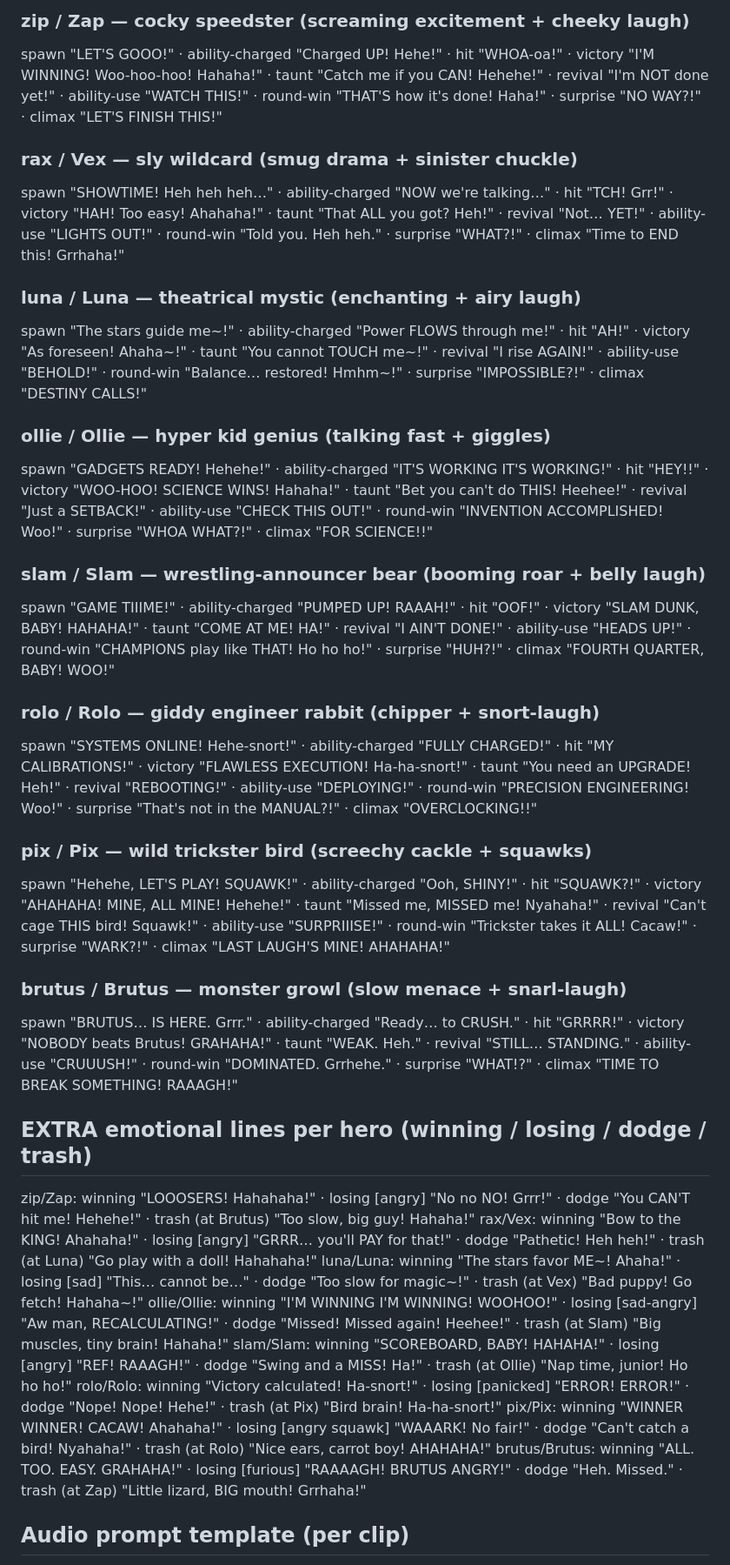
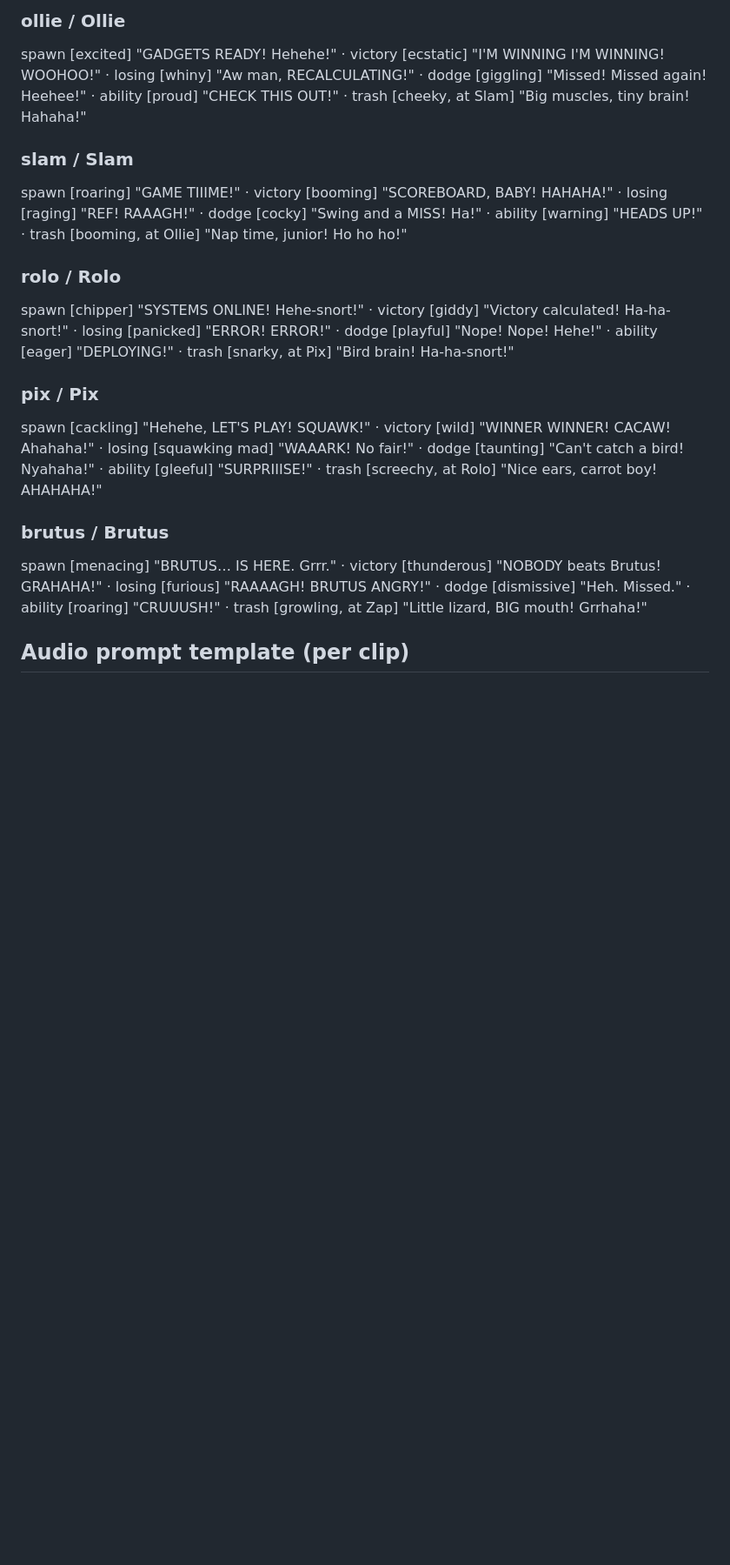
Before and after one commit to msalfahad/Game, a Markdown page: docs/VOICE-BATCH-RUNBOOK.md, the part around one of its changes. Shown at 87% size. Drawn GitHub-style; blank space fills up the shorter version.

```diff
--- a/docs/VOICE-BATCH-RUNBOOK.md
+++ b/docs/VOICE-BATCH-RUNBOOK.md
@@ -78,81 +50,33 @@ round-win, surprise, climax.
 
-### zip / Zap — cocky speedster (screaming excitement + cheeky laugh)
-spawn "LET'S GOOO!" · ability-charged "Charged UP! Hehe!" · hit "WHOA-oa!" ·
-victory "I'M WINNING! Woo-hoo-hoo! Hahaha!" · taunt "Catch me if you CAN!
-Hehehe!" · revival "I'm NOT done yet!" · ability-use "WATCH THIS!" ·
-round-win "THAT'S how it's done! Haha!" · surprise "NO WAY?!" · climax
-"LET'S FINISH THIS!"
+### ollie / Ollie
+spawn [excited] "GADGETS READY! Hehehe!" · victory [ecstatic] "I'M WINNING
+I'M WINNING! WOOHOO!" · losing [whiny] "Aw man, RECALCULATING!" · dodge
+[giggling] "Missed! Missed again! Heehee!" · ability [proud] "CHECK THIS
+OUT!" · trash [cheeky, at Slam] "Big muscles, tiny brain! Hahaha!"
 
-### rax / Vex — sly wildcard (smug drama + sinister chuckle)
-spawn "SHOWTIME! Heh heh heh…" · ability-charged "NOW we're talking…" · hit
-"TCH! Grr!" · victory "HAH! Too easy! Ahahaha!" · taunt "That ALL you got?
-Heh!" · revival "Not… YET!" · ability-use "LIGHTS OUT!" · round-win "Told
-you. Heh heh." · surprise "WHAT?!" · climax "Time to END this! Grrhaha!"
+### slam / Slam
+spawn [roaring] "GAME TIIIME!" · victory [booming] "SCOREBOARD, BABY!
+HAHAHA!" · losing [raging] "REF! RAAAGH!" · dodge [cocky] "Swing and a
+MISS! Ha!" · ability [warning] "HEADS UP!" · trash [booming, at Ollie]
+"Nap time, junior! Ho ho ho!"
 
-### luna / Luna — theatrical mystic (enchanting + airy laugh)
-spawn "The stars guide me~!" · ability-charged "Power FLOWS through me!" ·
-hit "AH!" · victory "As foreseen! Ahaha~!" · taunt "You cannot TOUCH me~!" ·
-revival "I rise AGAIN!" · ability-use "BEHOLD!" · round-win "Balance…
-restored! Hmhm~!" · surprise "IMPOSSIBLE?!" · climax "DESTINY CALLS!"
+### rolo / Rolo
+spawn [chipper] "SYSTEMS ONLINE! Hehe-snort!" · victory [giddy] "Victory
+calculated! Ha-ha-snort!" · losing [panicked] "ERROR! ERROR!" · dodge
+[playful] "Nope! Nope! Hehe!" · ability [eager] "DEPLOYING!" · trash
+[snarky, at Pix] "Bird brain! Ha-ha-snort!"
 
-### ollie / Ollie — hyper kid genius (talking fast + giggles)
-spawn "GADGETS READY! Hehehe!" · ability-charged "IT'S WORKING IT'S
-WORKING!" · hit "HEY!!" · victory "WOO-HOO! SCIENCE WINS! Hahaha!" · taunt
-"Bet you can't do THIS! Heehee!" · revival "Just a SETBACK!" · ability-use
-"CHECK THIS OUT!" · round-win "INVENTION ACCOMPLISHED! Woo!" · surprise
-"WHOA WHAT?!" · climax "FOR SCIENCE!!"
+### pix / Pix
+spawn [cackling] "Hehehe, LET'S PLAY! SQUAWK!" · victory [wild] "WINNER
+WINNER! CACAW! Ahahaha!" · losing [squawking mad] "WAAARK! No fair!" ·
+dodge [taunting] "Can't catch a bird! Nyahaha!" · ability [gleeful]
+"SURPRIIISE!" · trash [screechy, at Rolo] "Nice ears, carrot boy! AHAHAHA!"
 
-### slam / Slam — wrestling-announcer bear (booming roar + belly laugh)
-spawn "GAME TIIIME!" · ability-charged "PUMPED UP! RAAAH!" · hit "OOF!" ·
-victory "SLAM DUNK, BABY! HAHAHA!" · taunt "COME AT ME! HA!" · revival "I
-AIN'T DONE!" · ability-use "HEADS UP!" · round-win "CHAMPIONS play like
-THAT! Ho ho ho!" · surprise "HUH?!" · climax "FOURTH QUARTER, BABY! WOO!"
-
-### rolo / Rolo — giddy engineer rabbit (chipper + snort-laugh)
-spawn "SYSTEMS ONLINE! Hehe-snort!" · ability-charged "FULLY CHARGED!" · hit
-"MY CALIBRATIONS!" · victory "FLAWLESS EXECUTION! Ha-ha-snort!" · taunt "You
-need an UPGRADE! Heh!" · revival "REBOOTING!" · ability-use "DEPLOYING!" ·
-round-win "PRECISION ENGINEERING! Woo!" · surprise "That's not in the
-MANUAL?!" · climax "OVERCLOCKING!!"
-
-### pix / Pix — wild trickster bird (screechy cackle + squawks)
-spawn "Hehehe, LET'S PLAY! SQUAWK!" · ability-charged "Ooh, SHINY!" · hit
-"SQUAWK?!" · victory "AHAHAHA! MINE, ALL MINE! Hehehe!" · taunt "Missed me,
-MISSED me! Nyahaha!" · revival "Can't cage THIS bird! Squawk!" · ability-use
-"SURPRIIISE!" · round-win "Trickster takes it ALL! Cacaw!" · surprise
-"WARK?!" · climax "LAST LAUGH'S MINE! AHAHAHA!"
-
-### brutus / Brutus — monster growl (slow menace + snarl-laugh)
-spawn "BRUTUS… IS HERE. Grrr." · ability-charged "Ready… to CRUSH." · hit
-"GRRRR!" · victory "NOBODY beats Brutus! GRAHAHA!" · taunt "WEAK. Heh." ·
-revival "STILL… STANDING." · ability-use "CRUUUSH!" · round-win "DOMINATED.
-Grrhehe." · surprise "WHAT!?" · climax "TIME TO BREAK SOMETHING! RAAAGH!"
-
-## EXTRA emotional lines per hero (winning / losing / dodge / trash)
-zip/Zap: winning "LOOOSERS! Hahahaha!" · losing [angry] "No no NO! Grrr!" ·
-dodge "You CAN'T hit me! Hehehe!" · trash (at Brutus) "Too slow, big guy!
-Hahaha!"
-rax/Vex: winning "Bow to the KING! Ahahaha!" · losing [angry] "GRRR…
-you'll PAY for that!" · dodge "Pathetic! Heh heh!" · trash (at Luna) "Go
-play with a doll! Hahahaha!"
-luna/Luna: winning "The stars favor ME~! Ahaha!" · losing [sad] "This…
-cannot be…" · dodge "Too slow for magic~!" · trash (at Vex) "Bad puppy! Go
-fetch! Hahaha~!"
-ollie/Ollie: winning "I'M WINNING I'M WINNING! WOOHOO!" · losing [sad-angry]
-"Aw man, RECALCULATING!" · dodge "Missed! Missed again! Heehee!" · trash (at
-Slam) "Big muscles, tiny brain! Hahaha!"
-slam/Slam: winning "SCOREBOARD, BABY! HAHAHA!" · losing [angry] "REF!
-RAAAGH!" · dodge "Swing and a MISS! Ha!" · trash (at Ollie) "Nap time,
-junior! Ho ho ho!"
-rolo/Rolo: winning "Victory calculated! Ha-snort!" · losing [panicked]
-"ERROR! ERROR!" · dodge "Nope! Nope! Hehe!" · trash (at Pix) "Bird brain!
-Ha-ha-snort!"
-pix/Pix: winning "WINNER WINNER! CACAW! Ahahaha!" · losing [angry squawk]
-"WAAARK! No fair!" · dodge "Can't catch a bird! Nyahaha!" · trash (at Rolo)
-"Nice ears, carrot boy! AHAHAHA!"
-brutus/Brutus: winning "ALL. TOO. EASY. GRAHAHA!" · losing [furious]
-"RAAAAGH! BRUTUS ANGRY!" · dodge "Heh. Missed." · trash (at Zap) "Little
-lizard, BIG mouth! Grrhaha!"
+### brutus / Brutus
+spawn [menacing] "BRUTUS… IS HERE. Grrr." · victory [thunderous] "NOBODY
+beats Brutus! GRAHAHA!" · losing [furious] "RAAAAGH! BRUTUS ANGRY!" · dodge
+[dismissive] "Heh. Missed." · ability [roaring] "CRUUUSH!" · trash
+[growling, at Zap] "Little lizard, BIG mouth! Grrhaha!"
 
 ## Audio prompt template (per clip)
 "Exaggerated <voice description> cartoon game-character voice bark,
```
Also changed, not shown: other parts of docs/VOICE-BATCH-RUNBOOK.md (+48 -74 lines).
